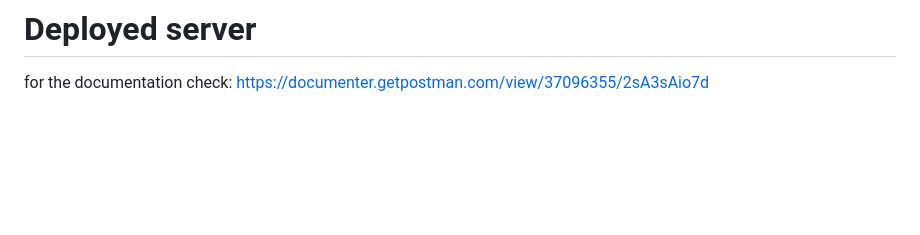
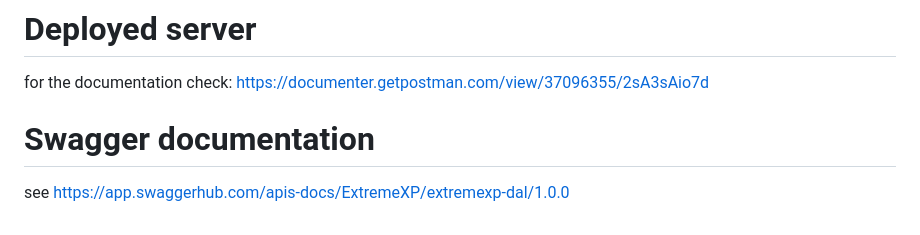
Before and after one commit to extremexp-HORIZON/extremexp-dal, a Markdown page: README.md, the part around the change. GitHub-like rendering; blank space fills up the shorter version.

Commit message:
Add swagger

```diff
--- a/README.md
+++ b/README.md
@@ -109,3 +109,6 @@ The following volumes are used to persist data:
 # Deployed server
 for the documentation check:
 https://documenter.getpostman.com/view/37096355/2sA3sAio7d
+
+# Swagger documentation
+see [https://app.swaggerhub.com/apis-docs/ExtremeXP/extremexp-dal/1.0.0](https://app.swaggerhub.com/apis-docs/ExtremeXP/extremexp-dal/1.0.0)
```
